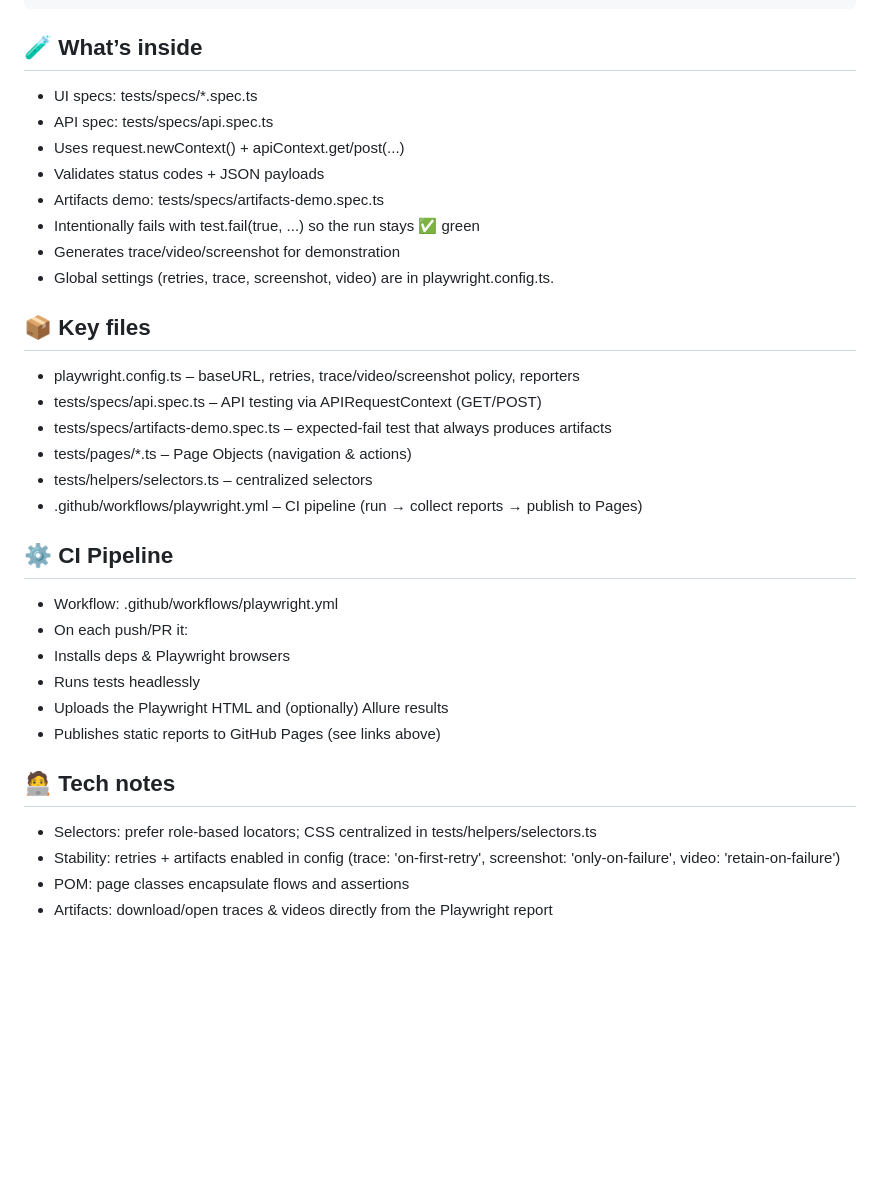
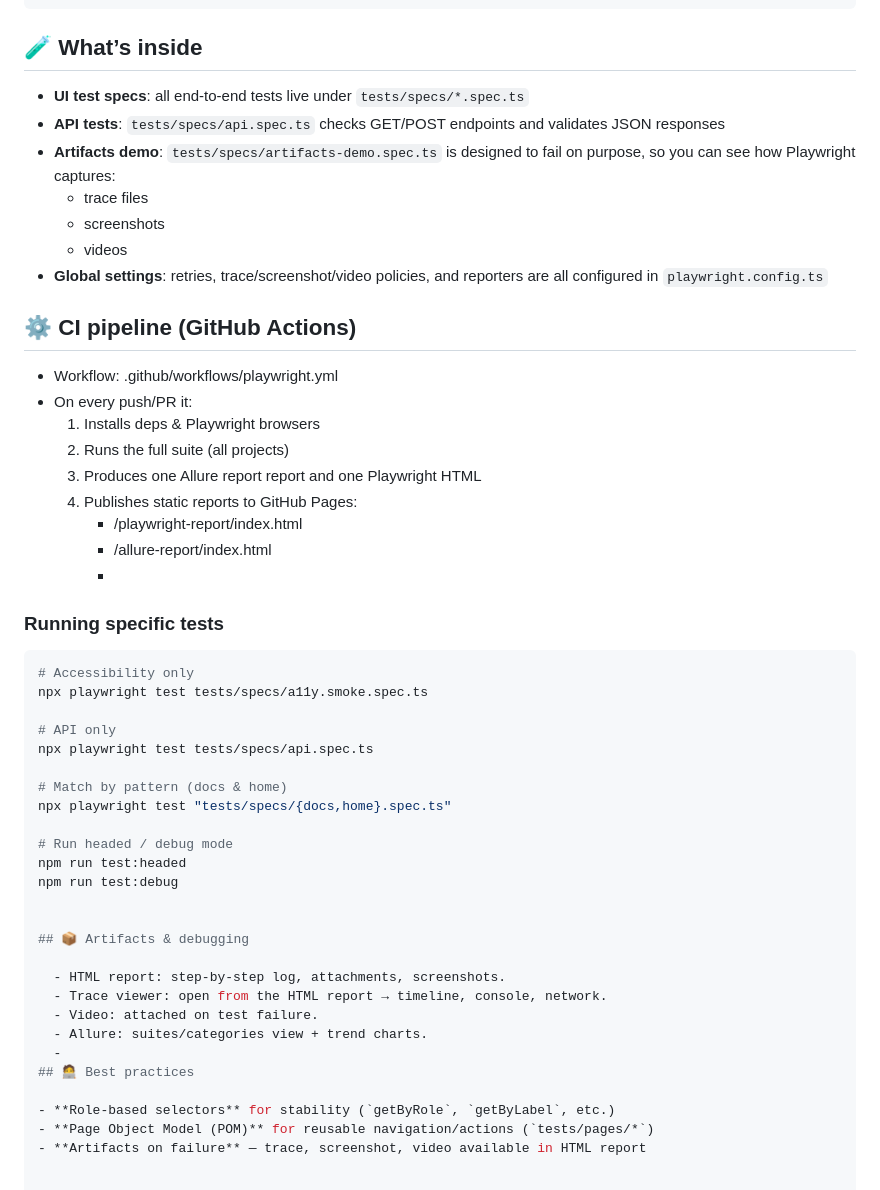
Before and after one commit to tosheto/playwright-portfolio, a Markdown page: README.md, the part around the change. Drawn GitHub-style; blank space fills up the shorter version.

````diff
--- a/README.md
+++ b/README.md
@@ -67,36 +67,52 @@ npm test
 npm run report
 ```
 ## 🧪 What’s inside
-  - UI specs: tests/specs/*.spec.ts
-  - API spec: tests/specs/api.spec.ts
-  - Uses request.newContext() + apiContext.get/post(...)
-  - Validates status codes + JSON payloads
-  - Artifacts demo: tests/specs/artifacts-demo.spec.ts
-  - Intentionally fails with test.fail(true, ...) so the run stays ✅ green
-  - Generates trace/video/screenshot for demonstration
-  - Global settings (retries, trace, screenshot, video) are in playwright.config.ts.
 
-## 📦 Key files
+- **UI test specs**: all end-to-end tests live under `tests/specs/*.spec.ts`
+- **API tests**: `tests/specs/api.spec.ts` checks GET/POST endpoints and validates JSON responses
+- **Artifacts demo**: `tests/specs/artifacts-demo.spec.ts` is designed to fail on purpose, so you can see how Playwright captures:
+  - trace files
+  - screenshots
+  - videos
+- **Global settings**: retries, trace/screenshot/video policies, and reporters are all configured in `playwright.config.ts`
 
-  - playwright.config.ts – baseURL, retries, trace/video/screenshot policy, reporters
-  - tests/specs/api.spec.ts – API testing via APIRequestContext (GET/POST)
-  - tests/specs/artifacts-demo.spec.ts – expected-fail test that always produces artifacts
-  - tests/pages/*.ts – Page Objects (navigation & actions)
-  - tests/helpers/selectors.ts – centralized selectors
-  - .github/workflows/playwright.yml – CI pipeline (run → collect reports → publish to Pages)
-
-## ⚙️ CI Pipeline
+## ⚙️ CI pipeline (GitHub Actions)
 
   -  Workflow: .github/workflows/playwright.yml
-  - On each push/PR it:
-  - Installs deps & Playwright browsers
-  - Runs tests headlessly
-  - Uploads the Playwright HTML and (optionally) Allure results
-  - Publishes static reports to GitHub Pages (see links above)
+  - On every push/PR it:
+    1. Installs deps & Playwright browsers
+    2. Runs the full suite (all projects)
+    3. Produces one Allure report report and one Playwright HTML
+    4. Publishes static reports to GitHub Pages:
+       - /playwright-report/index.html
+       - /allure-report/index.html
+       -
+### Running specific tests
 
-## 🧑‍💻 Tech notes
+```bash
+# Accessibility only
+npx playwright test tests/specs/a11y.smoke.spec.ts
 
-  - Selectors: prefer role-based locators; CSS centralized in tests/helpers/selectors.ts
-  - Stability: retries + artifacts enabled in config (trace: 'on-first-retry', screenshot: 'only-on-failure', video: 'retain-on-failure')
-  - POM: page classes encapsulate flows and assertions
-  - Artifacts: download/open traces & videos directly from the Playwright report
+# API only
+npx playwright test tests/specs/api.spec.ts
+
+# Match by pattern (docs & home)
+npx playwright test "tests/specs/{docs,home}.spec.ts"
+
+# Run headed / debug mode
+npm run test:headed
+npm run test:debug
+
+
+## 📦 Artifacts & debugging
+
+  - HTML report: step-by-step log, attachments, screenshots.
+  - Trace viewer: open from the HTML report → timeline, console, network.
+  - Video: attached on test failure.
+  - Allure: suites/categories view + trend charts.
+  -
+## 🧑‍💻 Best practices
+
+- **Role-based selectors** for stability (`getByRole`, `getByLabel`, etc.)
+- **Page Object Model (POM)** for reusable navigation/actions (`tests/pages/*`)
+- **Artifacts on failure** — trace, screenshot, video available in HTML report
````
